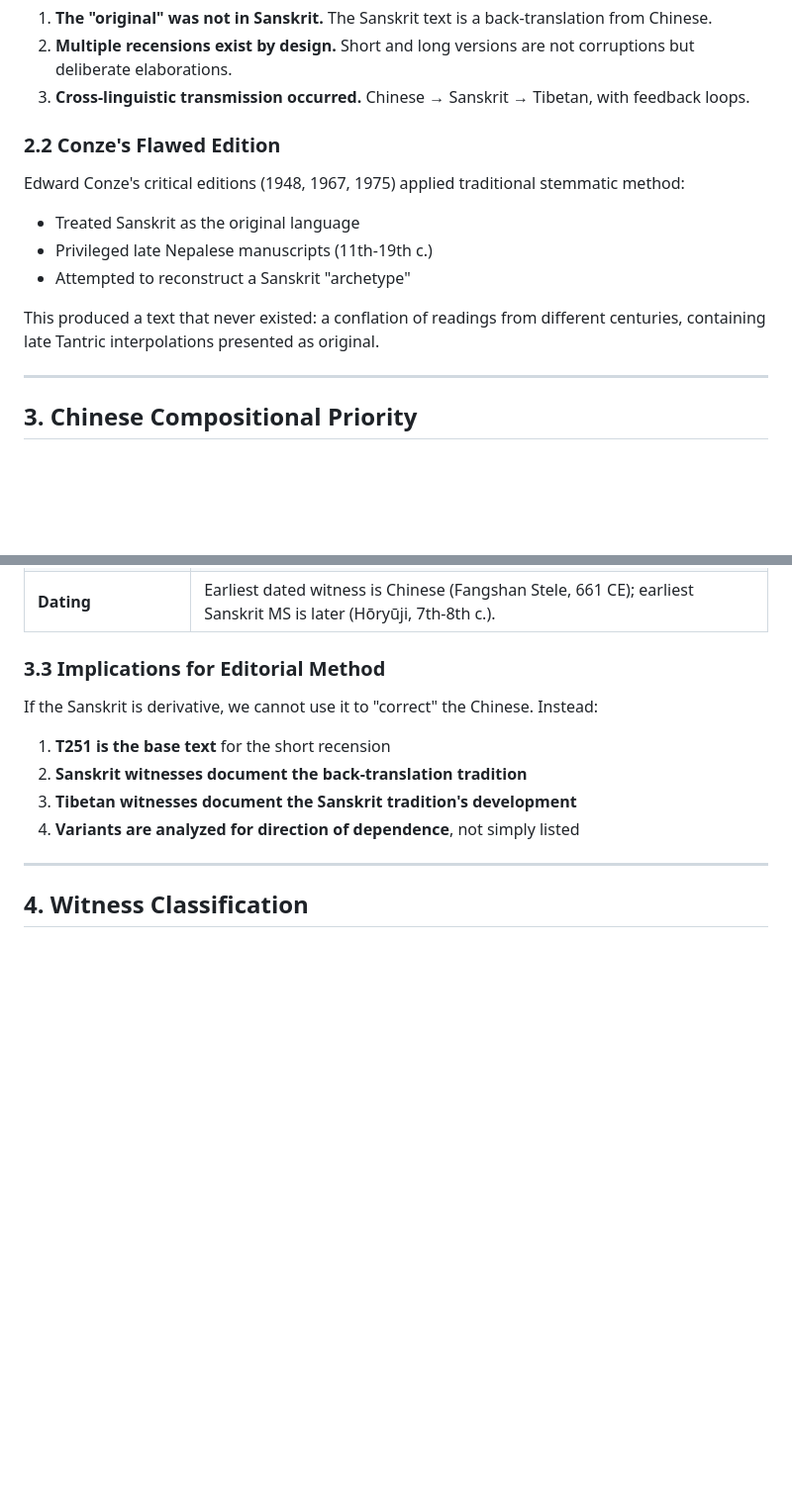
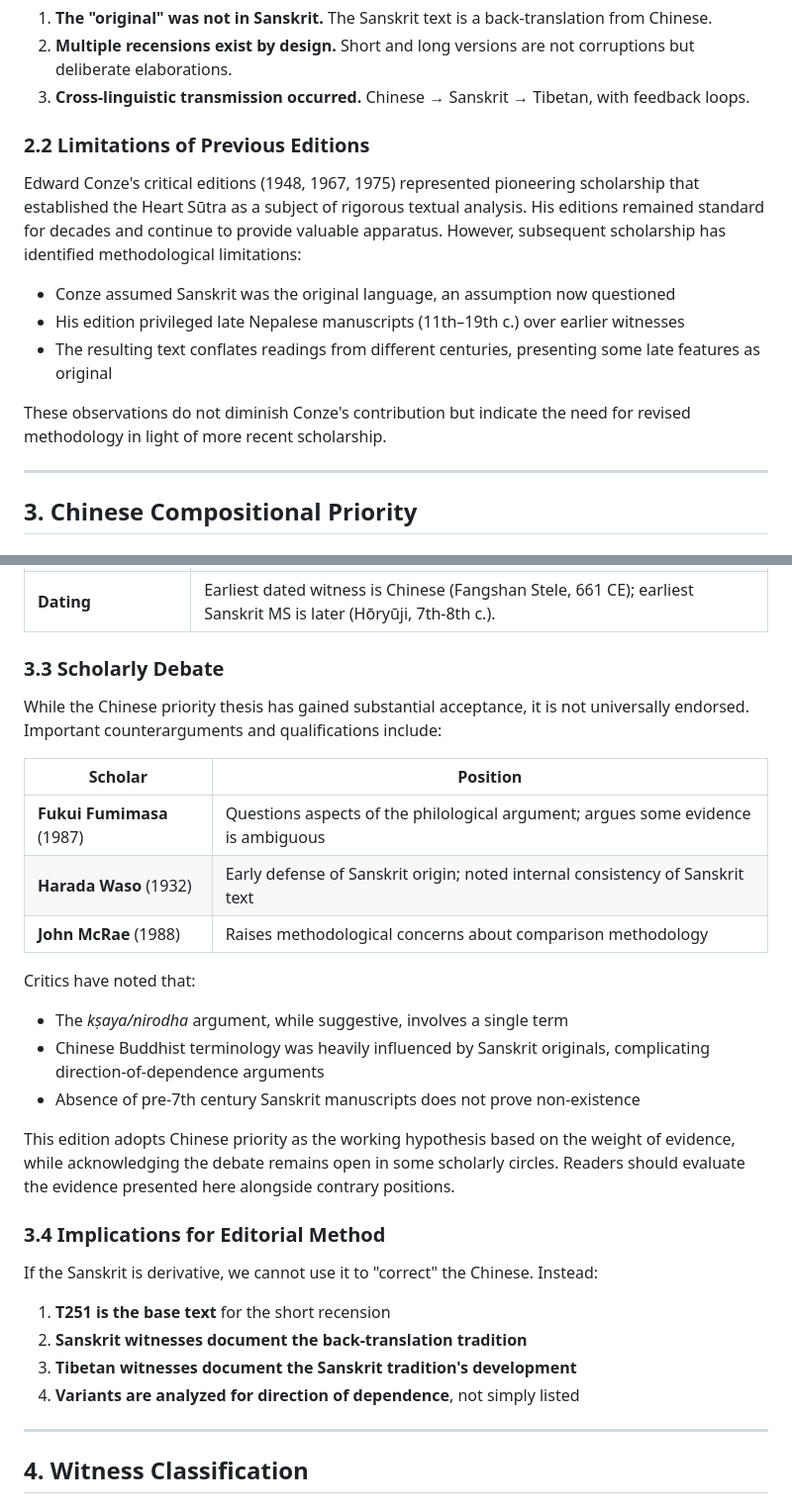
Before and after one commit to dangerzig/heart-sutra, a Markdown page: docs/METHODOLOGY_FULL.md, 2 parts joined by grey strips. Shown at 99% size. Rendered like a GitHub page; blank space fills up the shorter version.

```diff
--- a/docs/METHODOLOGY_FULL.md
+++ b/docs/METHODOLOGY_FULL.md
@@ -25,14 +25,15 @@ This method works well for texts with straightforward transmission (e.g., classi
 2. **Multiple recensions exist by design.** Short and long versions are not corruptions but deliberate elaborations.
 3. **Cross-linguistic transmission occurred.** Chinese → Sanskrit → Tibetan, with feedback loops.
 
-### 2.2 Conze's Flawed Edition
+### 2.2 Limitations of Previous Editions
 
-Edward Conze's critical editions (1948, 1967, 1975) applied traditional stemmatic method:
-- Treated Sanskrit as the original language
-- Privileged late Nepalese manuscripts (11th-19th c.)
-- Attempted to reconstruct a Sanskrit "archetype"
+Edward Conze's critical editions (1948, 1967, 1975) represented pioneering scholarship that established the Heart Sūtra as a subject of rigorous textual analysis. His editions remained standard for decades and continue to provide valuable apparatus. However, subsequent scholarship has identified methodological limitations:
 
-This produced a text that never existed: a conflation of readings from different centuries, containing late Tantric interpolations presented as original.
+- Conze assumed Sanskrit was the original language, an assumption now questioned
+- His edition privileged late Nepalese manuscripts (11th–19th c.) over earlier witnesses
+- The resulting text conflates readings from different centuries, presenting some late features as original
+
+These observations do not diminish Conze's contribution but indicate the need for revised methodology in light of more recent scholarship.
 
 ---
 
@@ -57,7 +58,24 @@ Jan Nattier's landmark 1992 article "The Heart Sūtra: A Chinese Apocryphal Text
 | **T223 parallels** | The Heart Sūtra's wording matches Kumārajīva's T223 specifically, not other translations or Sanskrit originals. |
 | **Dating** | Earliest dated witness is Chinese (Fangshan Stele, 661 CE); earliest Sanskrit MS is later (Hōryūji, 7th-8th c.). |
 
-### 3.3 Implications for Editorial Method
+### 3.3 Scholarly Debate
+
+While the Chinese priority thesis has gained substantial acceptance, it is not universally endorsed. Important counterarguments and qualifications include:
+
+| Scholar | Position |
+|---------|----------|
+| **Fukui Fumimasa** (1987) | Questions aspects of the philological argument; argues some evidence is ambiguous |
+| **Harada Waso** (1932) | Early defense of Sanskrit origin; noted internal consistency of Sanskrit text |
+| **John McRae** (1988) | Raises methodological concerns about comparison methodology |
+
+Critics have noted that:
+- The *kṣaya/nirodha* argument, while suggestive, involves a single term
+- Chinese Buddhist terminology was heavily influenced by Sanskrit originals, complicating direction-of-dependence arguments
+- Absence of pre-7th century Sanskrit manuscripts does not prove non-existence
+
+This edition adopts Chinese priority as the working hypothesis based on the weight of evidence, while acknowledging the debate remains open in some scholarly circles. Readers should evaluate the evidence presented here alongside contrary positions.
+
+### 3.4 Implications for Editorial Method
 
 If the Sanskrit is derivative, we cannot use it to "correct" the Chinese. Instead:
 
```
Also changed, not shown: README.md (+18 -2 lines), docs/FINDINGS.md (+25 -11 lines).
